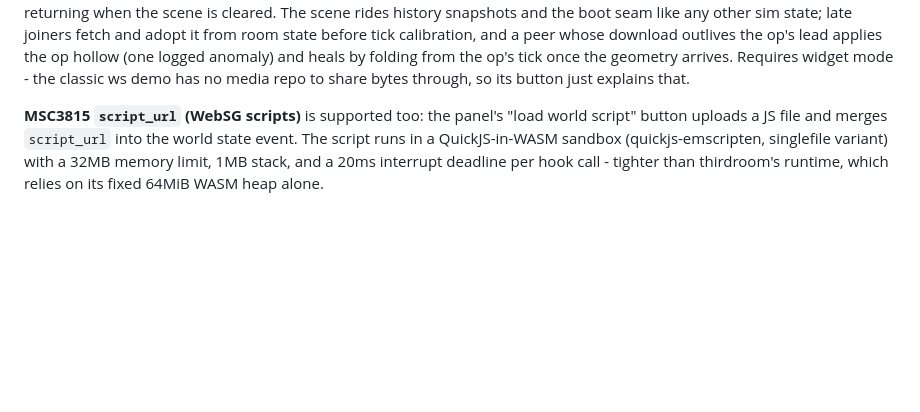
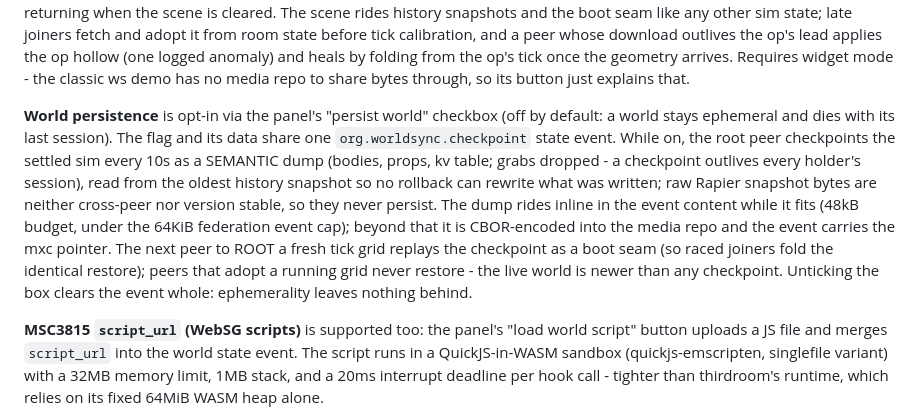
Before and after one commit to ara4n/worldsync, a Markdown page: README.md, the part around the change. Rendered like a GitHub page; blank space fills up the shorter version.

Commit message:
docs: world persistence in README and HANDOVER

```diff
--- a/README.md
+++ b/README.md
@@ -100,6 +100,22 @@ and a peer whose download outlives the op's lead applies the op hollow
 (one logged anomaly) and heals by folding from the op's tick once the
 geometry arrives. Requires widget mode - the classic ws demo has no media
 repo to share bytes through, so its button just explains that.
+
+**World persistence** is opt-in via the panel's "persist world" checkbox
+(off by default: a world stays ephemeral and dies with its last session).
+The flag and its data share one `org.worldsync.checkpoint` state event.
+While on, the root peer checkpoints the settled sim every 10s as a
+SEMANTIC dump (bodies, props, kv table; grabs dropped - a checkpoint
+outlives every holder's session), read from the oldest history snapshot
+so no rollback can rewrite what was written; raw Rapier snapshot bytes
+are neither cross-peer nor version stable, so they never persist. The
+dump rides inline in the event content while it fits (48kB budget, under
+the 64KiB federation event cap); beyond that it is CBOR-encoded into the
+media repo and the event carries the mxc pointer. The next peer to ROOT
+a fresh tick grid replays the checkpoint as a boot seam (so raced
+joiners fold the identical restore); peers that adopt a running grid
+never restore - the live world is newer than any checkpoint. Unticking
+the box clears the event whole: ephemerality leaves nothing behind.
 
 **MSC3815 `script_url` (WebSG scripts)** is supported too: the panel's
 "load world script" button uploads a JS file and merges `script_url` into
```
Also changed, not shown: HANDOVER.md (+11 -1 lines).
